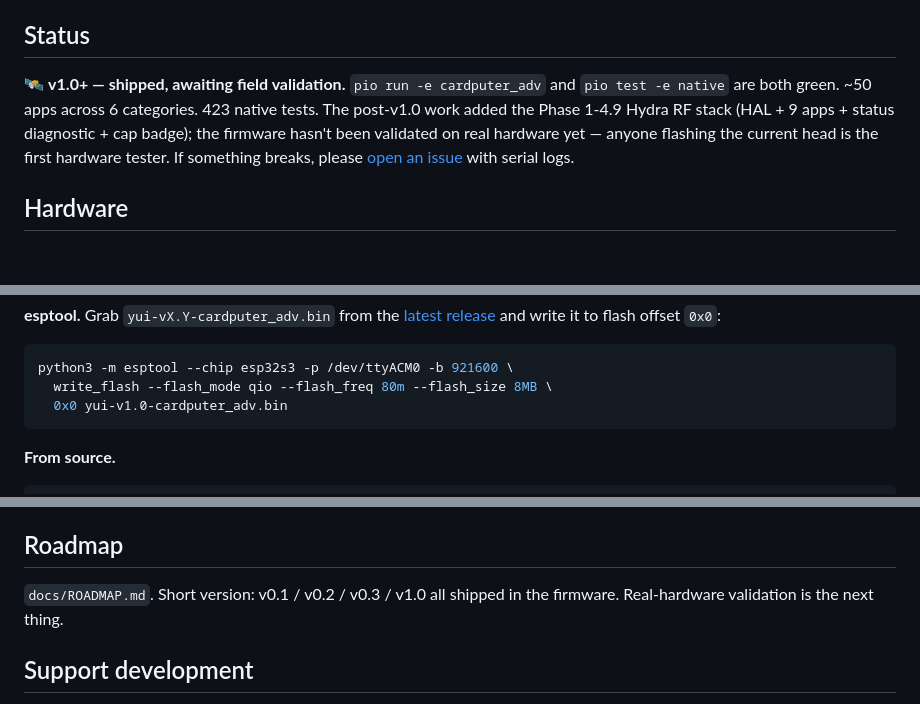
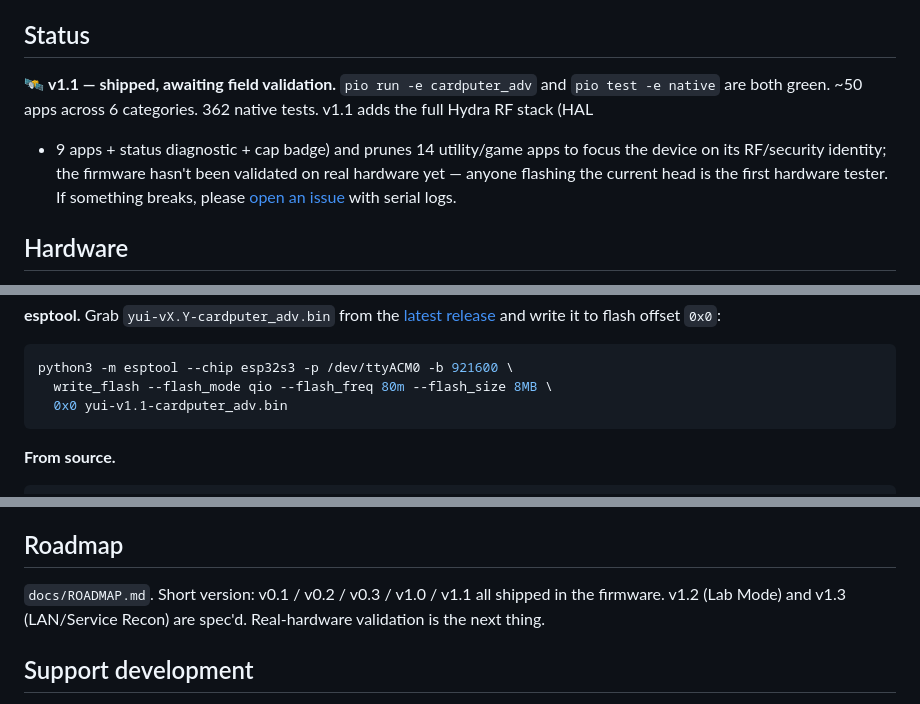
Before and after one commit to leingangzj/yui, a Markdown page: README.md, 3 parts joined by grey strips. Drawn GitHub-style; blank space fills up the shorter version.

````diff
--- a/README.md
+++ b/README.md
@@ -29,14 +29,16 @@ memory, mic FFT, IR remote, calendar, todos, Snake, Life, tone/metronome.
 
 ## Status
 
-🛰️ **v1.0+ — shipped, awaiting field validation.** `pio run -e
-cardputer_adv` and `pio test -e native` are both green. ~50 apps across 6
-categories. 423 native tests. The post-v1.0 work added the Phase 1-4.9
-Hydra RF stack (HAL + 9 apps + status diagnostic + cap badge); the
-firmware hasn't been validated on real hardware yet — anyone flashing
-the current head is the first hardware tester. If something breaks,
-please [open an issue](https://github.com/leingangzj/yui/issues) with
-serial logs.
+🛰️ **v1.1 — shipped, awaiting field validation.** `pio run -e
+cardputer_adv` and `pio test -e native` are both green. ~50 apps across
+6 categories. 362 native tests. v1.1 adds the full Hydra RF stack (HAL
+
+- 9 apps + status diagnostic + cap badge) and prunes 14 utility/game
+  apps to focus the device on its RF/security identity; the firmware
+  hasn't been validated on real hardware yet — anyone flashing the current
+  head is the first hardware tester. If something breaks, please
+  [open an issue](https://github.com/leingangzj/yui/issues) with serial
+  logs.
 
 ## Hardware
 
@@ -78,7 +80,7 @@ write it to flash offset `0x0`:
 ```bash
 python3 -m esptool --chip esp32s3 -p /dev/ttyACM0 -b 921600 \
   write_flash --flash_mode qio --flash_freq 80m --flash_size 8MB \
-  0x0 yui-v1.0-cardputer_adv.bin
+  0x0 yui-v1.1-cardputer_adv.bin
 ```
 
 **From source.**
@@ -163,8 +165,9 @@ the answer is no.
 
 ## Roadmap
 
-`docs/ROADMAP.md`. Short version: v0.1 / v0.2 / v0.3 / v1.0 all shipped
-in the firmware. Real-hardware validation is the next thing.
+`docs/ROADMAP.md`. Short version: v0.1 / v0.2 / v0.3 / v1.0 / v1.1 all
+shipped in the firmware. v1.2 (Lab Mode) and v1.3 (LAN/Service Recon)
+are spec'd. Real-hardware validation is the next thing.
 
 ## Support development
 
````
Also changed, not shown: docs/ROADMAP.md (+25 -5 lines).
